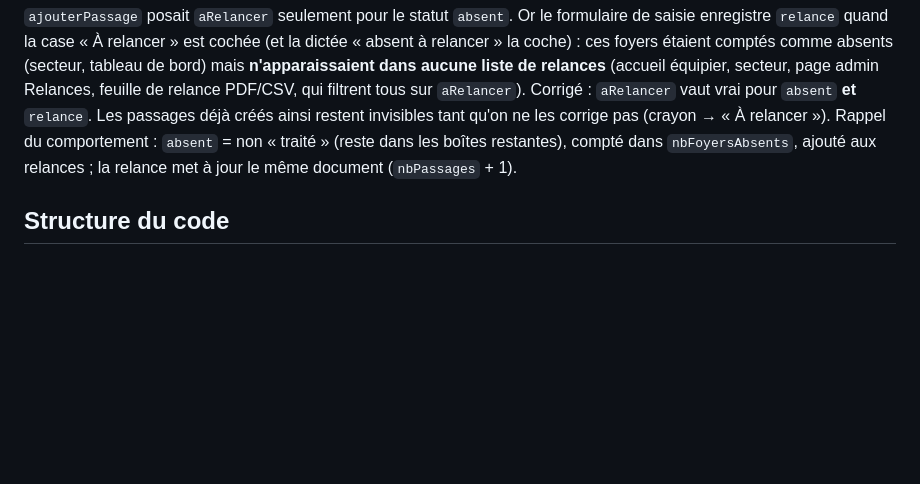
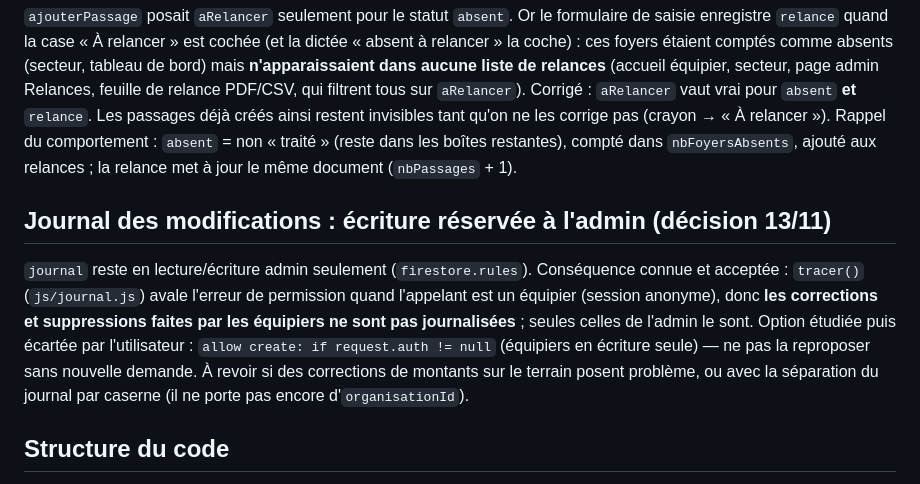
Before and after one commit to Nimaj27/Agnyra, a Markdown page: CLAUDE.md, the part around the change. Drawn GitHub-style; blank space fills up the shorter version.

Commit message:
CLAUDE.md : journal des modifications, écriture admin seule (décision utilisateur)
Co-Authored-By: Claude Sonnet 5.5 <noreply@anthropic.com>
Claude-Session: https://claude.ai/code/session_0141jRWktJUSybfETh6XTT34

```diff
--- a/CLAUDE.md
+++ b/CLAUDE.md
@@ -489,6 +489,15 @@ corrige pas (crayon → « À relancer »). Rappel du comportement : `absent` =
 restantes), compté dans `nbFoyersAbsents`, ajouté aux relances ; la relance met à jour le même document
 (`nbPassages` + 1).
 
+## Journal des modifications : écriture réservée à l'admin (décision 13/11)
+
+`journal` reste en lecture/écriture admin seulement (`firestore.rules`). Conséquence connue et acceptée : `tracer()`
+(`js/journal.js`) avale l'erreur de permission quand l'appelant est un équipier (session anonyme), donc **les
+corrections et suppressions faites par les équipiers ne sont pas journalisées** ; seules celles de l'admin le sont.
+Option étudiée puis écartée par l'utilisateur : `allow create: if request.auth != null` (équipiers en écriture seule) —
+ne pas la reproposer sans nouvelle demande. À revoir si des corrections de montants sur le terrain posent problème,
+ou avec la séparation du journal par caserne (il ne porte pas encore d'`organisationId`).
+
 ## Structure du code
 
 Build modulaire → fichier unique. Ne jamais éditer `index-monofichier.html`
```
